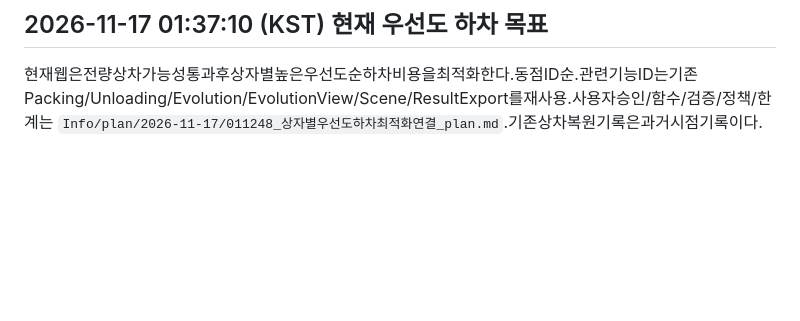
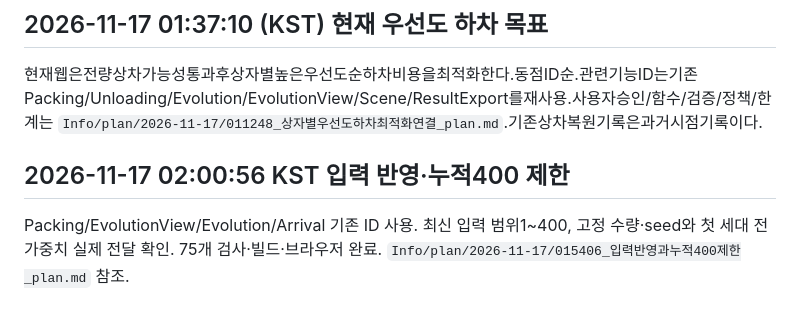
Before and after one commit to leejonin/Stacking-boxes-onto-a-truck-using-a-genetic-algorithm, a Markdown page: Info/기능_ID_목록.md, the part around the change. Rendered like a GitHub page; blank space fills up the shorter version.

```diff
--- a/Info/기능_ID_목록.md
+++ b/Info/기능_ID_목록.md
@@ -128,3 +128,8 @@
 ## 2026-11-17 01:37:10 (KST) 현재 우선도 하차 목표
 
 현재웹은전량상차가능성통과후상자별높은우선도순하차비용을최적화한다.동점ID순.관련기능ID는기존Packing/Unloading/Evolution/EvolutionView/Scene/ResultExport를재사용.사용자승인/함수/검증/정책/한계는 `Info/plan/2026-11-17/011248_상자별우선도하차최적화연결_plan.md`.기존상차복원기록은과거시점기록이다.
+
+
+## 2026-11-17 02:00:56 KST 입력 반영·누적400 제한
+
+Packing/EvolutionView/Evolution/Arrival 기존 ID 사용. 최신 입력 범위1~400, 고정 수량·seed와 첫 세대 전 가중치 실제 전달 확인. 75개 검사·빌드·브라우저 완료. `Info/plan/2026-11-17/015406_입력반영과누적400제한_plan.md` 참조.
```
Also changed, not shown: README.md (+10 -3 lines), docs/images/input-400.jpg (added), docs/images/input-limit-warning.jpg (added), 16 other files.
